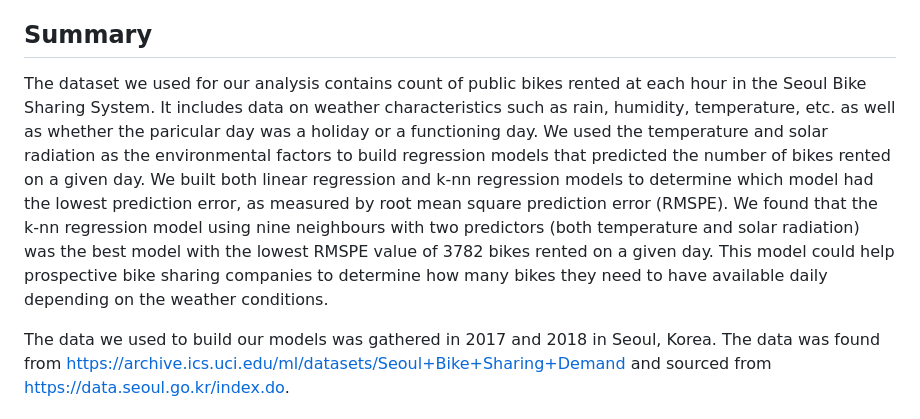
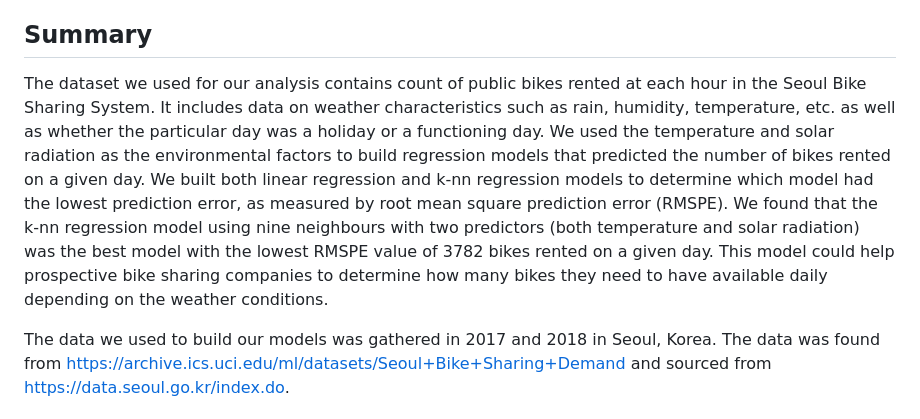
Before and after one commit to DSCI-310-2023/dsci-310-group-09, a Markdown page: README.md, the part around the change. Drawn GitHub-style.

Commit message:
fixed typo in README.md summary

```diff
--- a/README.md
+++ b/README.md
@@ -8,7 +8,7 @@ Contributors: Vera Danilova, Jenna Le Noble, Moira Renata, Yuyang Wang
 
 ## Summary
 
-The dataset we used for our analysis contains count of public bikes rented at each hour in the Seoul Bike Sharing System. It includes data on weather characteristics such as rain, humidity, temperature, etc. as well as whether the paricular day was a holiday or a functioning day. We used the temperature and solar radiation as the environmental factors to build regression models that predicted the number of bikes rented on a given day. We built both linear regression and k-nn regression models to determine which model had the lowest prediction error, as measured by root mean square prediction error (RMSPE). We found that the k-nn regression model using nine neighbours with two predictors (both temperature and solar radiation) was the best model with the lowest RMSPE value of 3782 bikes rented on a given day. This model could help prospective bike sharing companies to determine how many bikes they need to have available daily depending on the weather conditions.
+The dataset we used for our analysis contains count of public bikes rented at each hour in the Seoul Bike Sharing System. It includes data on weather characteristics such as rain, humidity, temperature, etc. as well as whether the particular day was a holiday or a functioning day. We used the temperature and solar radiation as the environmental factors to build regression models that predicted the number of bikes rented on a given day. We built both linear regression and k-nn regression models to determine which model had the lowest prediction error, as measured by root mean square prediction error (RMSPE). We found that the k-nn regression model using nine neighbours with two predictors (both temperature and solar radiation) was the best model with the lowest RMSPE value of 3782 bikes rented on a given day. This model could help prospective bike sharing companies to determine how many bikes they need to have available daily depending on the weather conditions.
 
 The data we used to build our models was gathered in 2017 and 2018 in Seoul, Korea. The data was found from https://archive.ics.uci.edu/ml/datasets/Seoul+Bike+Sharing+Demand and sourced from https://data.seoul.go.kr/index.do.
 
```
